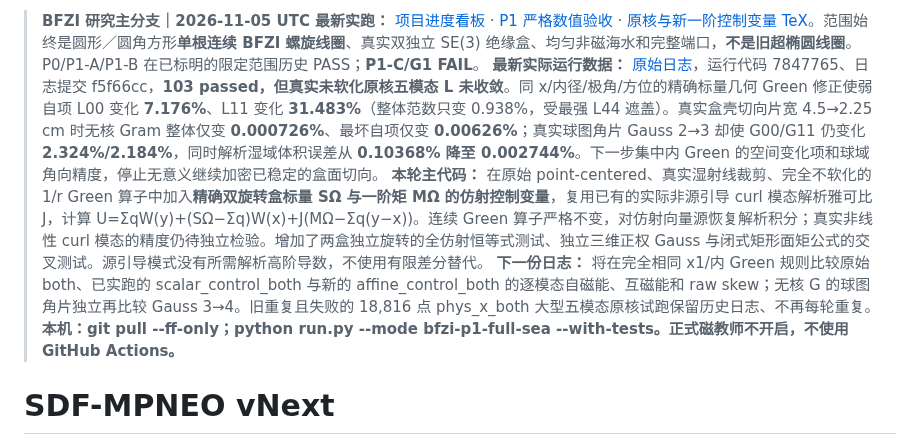
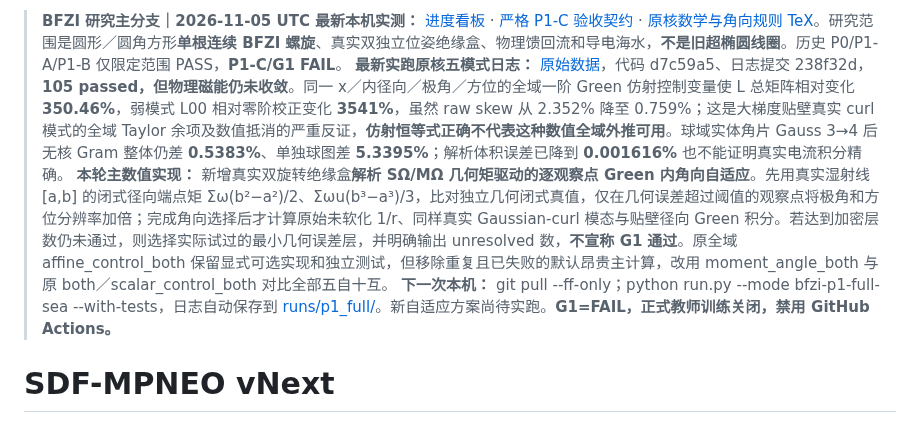
Before and after one commit to AliceThunder/SDFMPNEO, a Markdown page: README.md, the part around the change. GitHub-like rendering.

Commit message:
docs(BFZI): README latest 105-pass affine Green negative result and moment-guided adaptive physical angular solver

```diff
--- a/README.md
+++ b/README.md
@@ -1,7 +1,7 @@
-> **BFZI 研究主分支｜2026-11-05 UTC 最新实跑：** [项目进度看板](docs/research/bfzi_uwpt_electrothermal/PROJECT_PROGRESS.md) · [P1 严格数值验收](docs/research/bfzi_uwpt_electrothermal/P1_COULOMB_ANALYTIC_GATE.md) · [原核与新一阶控制变量 TeX](theory/sections/14_p1_exact_coulomb_sphere.tex)。范围始终是圆形／圆角方形**单根连续 BFZI 螺旋线圈**、真实双独立 SE(3) 绝缘盒、均匀非磁海水和完整端口，**不是旧超椭圆线圈**。P0/P1-A/P1-B 在已标明的限定范围历史 PASS；**P1-C/G1 FAIL**。
-> **最新实际运行数据：** [原始日志](docs/research/bfzi_uwpt_electrothermal/runs/p1_full/latest_full.log)，运行代码 7847765、日志提交 f5f66cc，**103 passed，但真实未软化原核五模态 L 未收敛**。同 x/内径/极角/方位的精确标量几何 Green 修正使弱自项 L00 变化 **7.176%**、L11 变化 **31.483%**（整体范数只变 0.938%，受最强 L44 遮盖）。真实盒壳切向片宽 4.5→2.25 cm 时无核 Gram 整体仅变 **0.000726%**、最坏自项仅变 **0.00626%**；真实球图角片 Gauss 2→3 却使 G00/G11 仍变化 **2.324%/2.184%**，同时解析湿域体积误差从 **0.10368% 降至 0.002744%**。下一步集中内 Green 的空间变化项和球域角向精度，停止无意义继续加密已稳定的盒面切向。
-> **本轮主代码：** 在原始 point-centered、真实湿射线裁剪、完全不软化的 1/r Green 算子中加入**精确双旋转盒标量 SΩ 与一阶矩 MΩ 的仿射控制变量**，复用已有的实际非源引导 curl 模态解析雅可比 J，计算 U=ΣqW(y)+(SΩ−Σq)W(x)+J(MΩ−Σq(y−x))。连续 Green 算子严格不变，对仿射向量源恢复解析积分；真实非线性 curl 模态的精度仍待独立检验。增加了两盒独立旋转的全仿射恒等式测试、独立三维正权 Gauss 与闭式矩形面矩公式的交叉测试。源引导模式没有所需解析高阶导数，不使用有限差分替代。
-> **下一份日志：** 将在完全相同 x1/内 Green 规则比较原始 both、已实跑的 scalar_control_both 与新的 affine_control_both 的逐模态自磁能、互磁能和 raw skew；无核 G 的球图角片独立再比较 Gauss 3→4。旧重复且失败的 18,816 点 phys_x_both 大型五模态原核试跑保留历史日志、不再每轮重复。**本机：git pull --ff-only；python run.py --mode bfzi-p1-full-sea --with-tests。正式磁教师不开启，不使用 GitHub Actions。**
+> **BFZI 研究主分支｜2026-11-05 UTC 最新本机实测：** [进度看板](docs/research/bfzi_uwpt_electrothermal/PROJECT_PROGRESS.md) · [严格 P1-C 验收契约](docs/research/bfzi_uwpt_electrothermal/P1_COULOMB_ANALYTIC_GATE.md) · [原核数学与角向规则 TeX](theory/sections/14_p1_exact_coulomb_sphere.tex)。研究范围是圆形／圆角方形**单根连续 BFZI 螺旋**、真实双独立位姿绝缘盒、物理馈回流和导电海水，**不是旧超椭圆线圈**。历史 P0/P1-A/P1-B 仅限定范围 PASS，**P1-C/G1 FAIL**。
+> **最新实跑原核五模式日志：** [原始数据](docs/research/bfzi_uwpt_electrothermal/runs/p1_full/latest_full.log)，代码 d7c59a5、日志提交 238f32d，**105 passed，但物理磁能仍未收敛**。同一 x／内径向／极角／方位的全域一阶 Green 仿射控制变量使 L 总矩阵相对变化 **350.46%**，弱模式 L00 相对零阶校正变化 **3541%**，虽然 raw skew 从 2.352% 降至 0.759%；这是大梯度贴壁真实 curl 模式的全域 Taylor 余项及数值抵消的严重反证，**仿射恒等式正确不代表这种数值全域外推可用**。球域实体角片 Gauss 3→4 后无核 Gram 整体仍差 **0.5383%**、单独球图差 **5.3395%**；解析体积误差已降到 **0.001616%** 也不能证明真实电流积分精确。
+> **本轮主数值实现：** 新增真实双旋转绝缘盒**解析 SΩ/MΩ 几何矩驱动的逐观察点 Green 内角向自适应**。先用真实湿射线 [a,b] 的闭式径向端点矩 Σω(b²−a²)/2、Σωu(b³−a³)/3，比对独立几何闭式真值，仅在几何误差超过阈值的观察点将极角和方位分辨率加倍；完成角向选择后才计算原始未软化 1/r、同样真实 Gaussian-curl 模态与贴壁径向 Green 积分。若达到加密层数仍未通过，则选择实际试过的最小几何误差层，并明确输出 unresolved 数，**不宣称 G1 通过**。原全域 affine_control_both 保留显式可选实现和独立测试，但移除重复且已失败的默认昂贵主计算，改用 moment_angle_both 与原 both／scalar_control_both 对比全部五自十互。
+> **下一次本机：** git pull --ff-only；python run.py --mode bfzi-p1-full-sea --with-tests，日志自动保存到 [runs/p1_full/](docs/research/bfzi_uwpt_electrothermal/runs/p1_full/README.md)。新自适应方案尚待实跑。**G1=FAIL，正式教师训练关闭，禁用 GitHub Actions。**
 
 
 # SDF-MPNEO vNext
```
